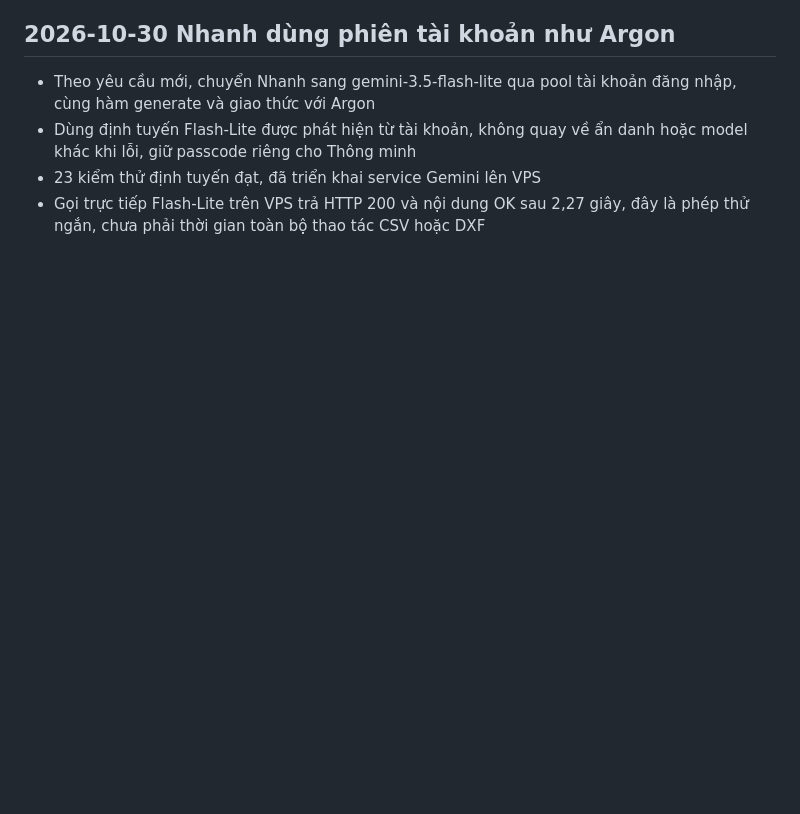
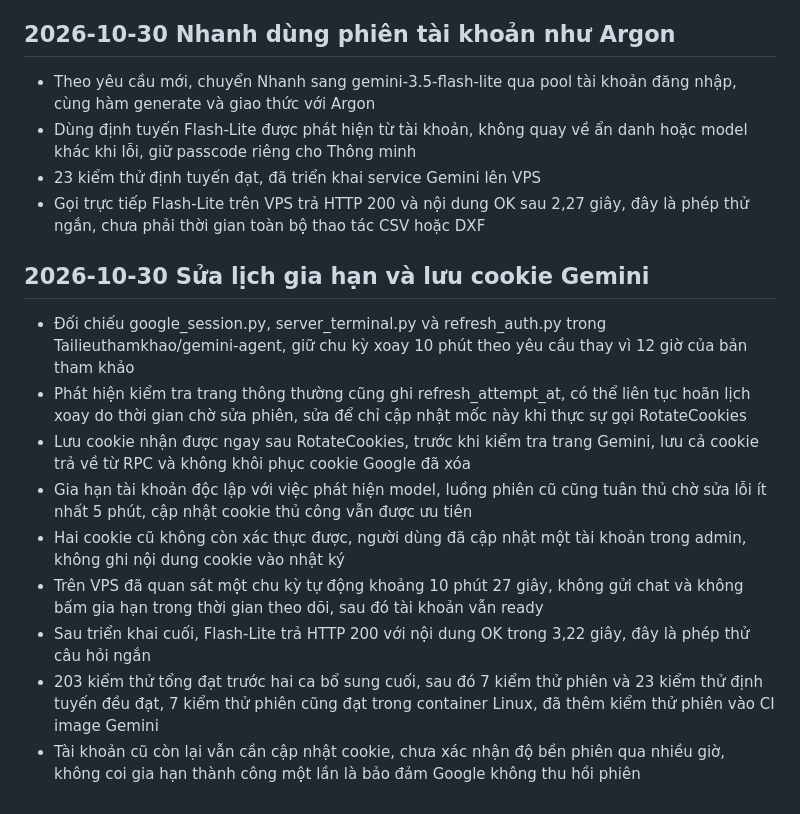
Before and after one commit to NguyenKhoa1290/MapPredictApp, a Markdown page: NHAT_KY_DU_AN.md, the part around the change. Rendered like a GitHub page; blank space fills up the shorter version.

Commit message:
Record automatic cookie renewal observed on VPS

```diff
--- a/NHAT_KY_DU_AN.md
+++ b/NHAT_KY_DU_AN.md
@@ -785,3 +785,15 @@ Chờ thiết kế hệ thống mới từ người dùng. Sau khi nhận, đố
 - Dùng định tuyến Flash-Lite được phát hiện từ tài khoản, không quay về ẩn danh hoặc model khác khi lỗi, giữ passcode riêng cho Thông minh
 - 23 kiểm thử định tuyến đạt, đã triển khai service Gemini lên VPS
 - Gọi trực tiếp Flash-Lite trên VPS trả HTTP 200 và nội dung OK sau 2,27 giây, đây là phép thử ngắn, chưa phải thời gian toàn bộ thao tác CSV hoặc DXF
+
+## 2026-10-30 Sửa lịch gia hạn và lưu cookie Gemini
+
+- Đối chiếu google_session.py, server_terminal.py và refresh_auth.py trong Tailieuthamkhao/gemini-agent, giữ chu kỳ xoay 10 phút theo yêu cầu thay vì 12 giờ của bản tham khảo
+- Phát hiện kiểm tra trang thông thường cũng ghi refresh_attempt_at, có thể liên tục hoãn lịch xoay do thời gian chờ sửa phiên, sửa để chỉ cập nhật mốc này khi thực sự gọi RotateCookies
+- Lưu cookie nhận được ngay sau RotateCookies, trước khi kiểm tra trang Gemini, lưu cả cookie trả về từ RPC và không khôi phục cookie Google đã xóa
+- Gia hạn tài khoản độc lập với việc phát hiện model, luồng phiên cũ cũng tuân thủ chờ sửa lỗi ít nhất 5 phút, cập nhật cookie thủ công vẫn được ưu tiên
+- Hai cookie cũ không còn xác thực được, người dùng đã cập nhật một tài khoản trong admin, không ghi nội dung cookie vào nhật ký
+- Trên VPS đã quan sát một chu kỳ tự động khoảng 10 phút 27 giây, không gửi chat và không bấm gia hạn trong thời gian theo dõi, sau đó tài khoản vẫn ready
+- Sau triển khai cuối, Flash-Lite trả HTTP 200 với nội dung OK trong 3,22 giây, đây là phép thử câu hỏi ngắn
+- 203 kiểm thử tổng đạt trước hai ca bổ sung cuối, sau đó 7 kiểm thử phiên và 23 kiểm thử định tuyến đều đạt, 7 kiểm thử phiên cũng đạt trong container Linux, đã thêm kiểm thử phiên vào CI image Gemini
+- Tài khoản cũ còn lại vẫn cần cập nhật cookie, chưa xác nhận độ bền phiên qua nhiều giờ, không coi gia hạn thành công một lần là bảo đảm Google không thu hồi phiên
```
